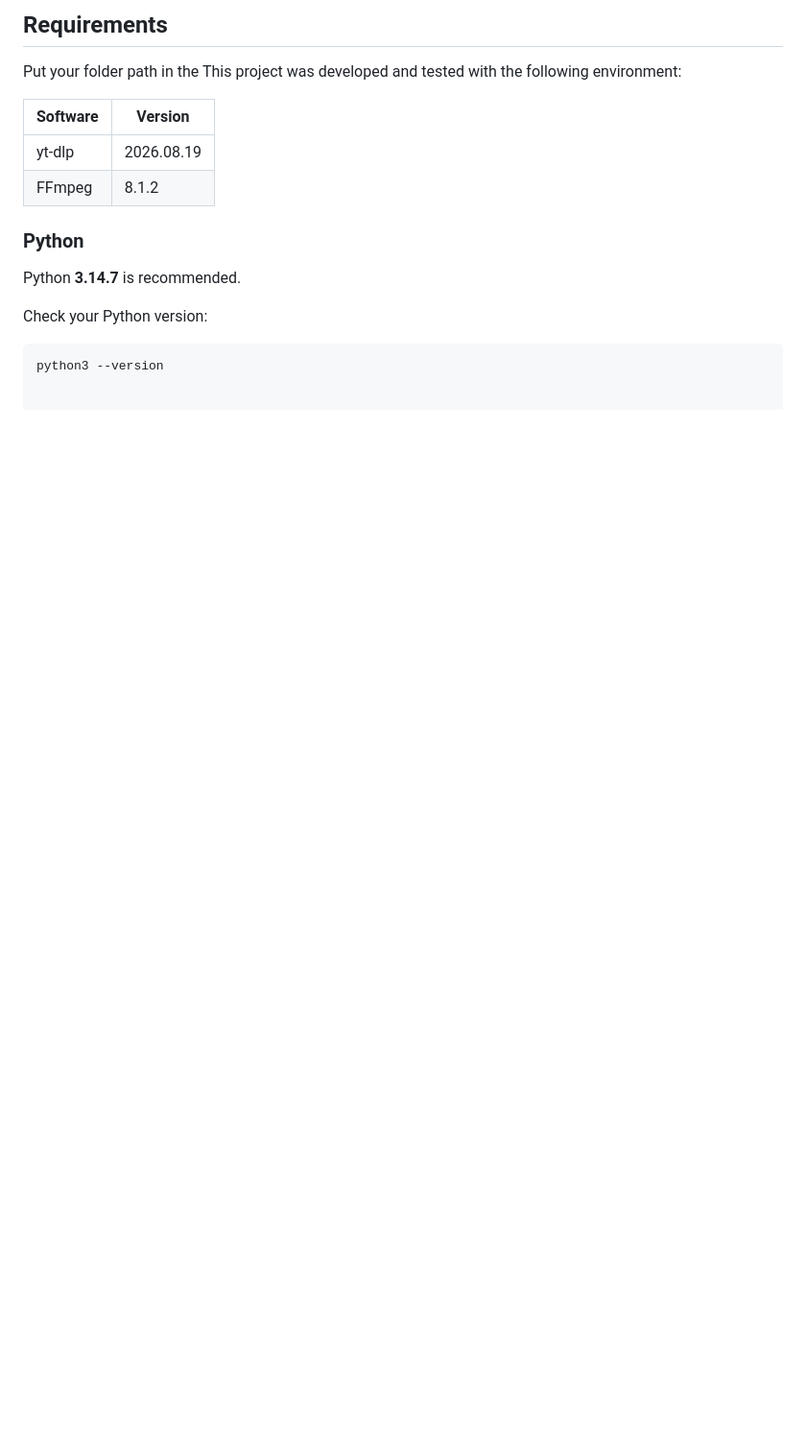
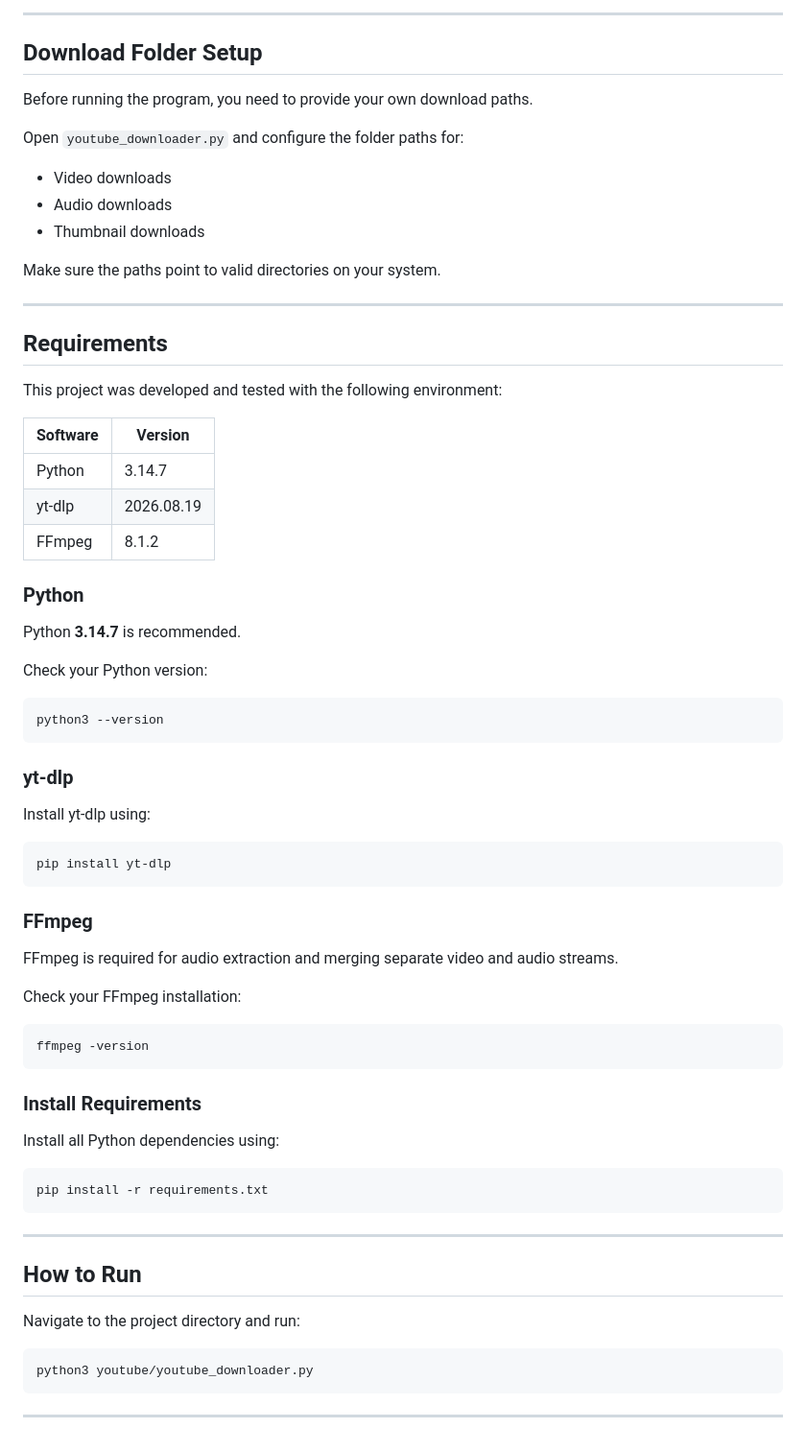
Before and after one commit to iamakhilvarun/yt-downloader, a Markdown page: README.md, the part around one of its changes. Shown at 96% size. GitHub-like rendering; blank space fills up the shorter version.

````diff
--- a/README.md
+++ b/README.md
@@ -60,14 +60,32 @@ YOUTUBE_DOWNLOAD/
 ```
-##  Requirements
-Put your folder path in the
+
+---
+
+##  Download Folder Setup
+
+Before running the program, you need to provide your own download paths.
+
+Open `youtube_downloader.py` and configure the folder paths for:
+
+- Video downloads
+- Audio downloads
+- Thumbnail downloads
+
+Make sure the paths point to valid directories on your system.
+
+---
+
+## Requirements
+
 This project was developed and tested with the following environment:
 
 | Software | Version |
 |---|---|
-|  yt-dlp | 2026.08.19 |
-|  FFmpeg | 8.1.2 |
+| Python | 3.14.7 |
+| yt-dlp | 2026.08.19 |
+| FFmpeg | 8.1.2 |
 
-###  Python
+### Python
 
 Python **3.14.7** is recommended.
 
@@ -75,3 +93,42 @@ Check your Python version:
 
 ```bash
 python3 --version
+```
+
+### yt-dlp
+
+Install yt-dlp using:
+
+```bash
+pip install yt-dlp
+```
+
+### FFmpeg
+
+FFmpeg is required for audio extraction and merging separate video and audio streams.
+
+Check your FFmpeg installation:
+
+```bash
+ffmpeg -version
+```
+
+### Install Requirements
+
+Install all Python dependencies using:
+
+```bash
+pip install -r requirements.txt
+```
+
+---
+
+## How to Run
+
+Navigate to the project directory and run:
+
+```bash
+python3 youtube/youtube_downloader.py
+```
+
+---
````
Also changed, not shown: other parts of README.md (+31 -31 lines), assets/cover.png (added), 3 other files.
